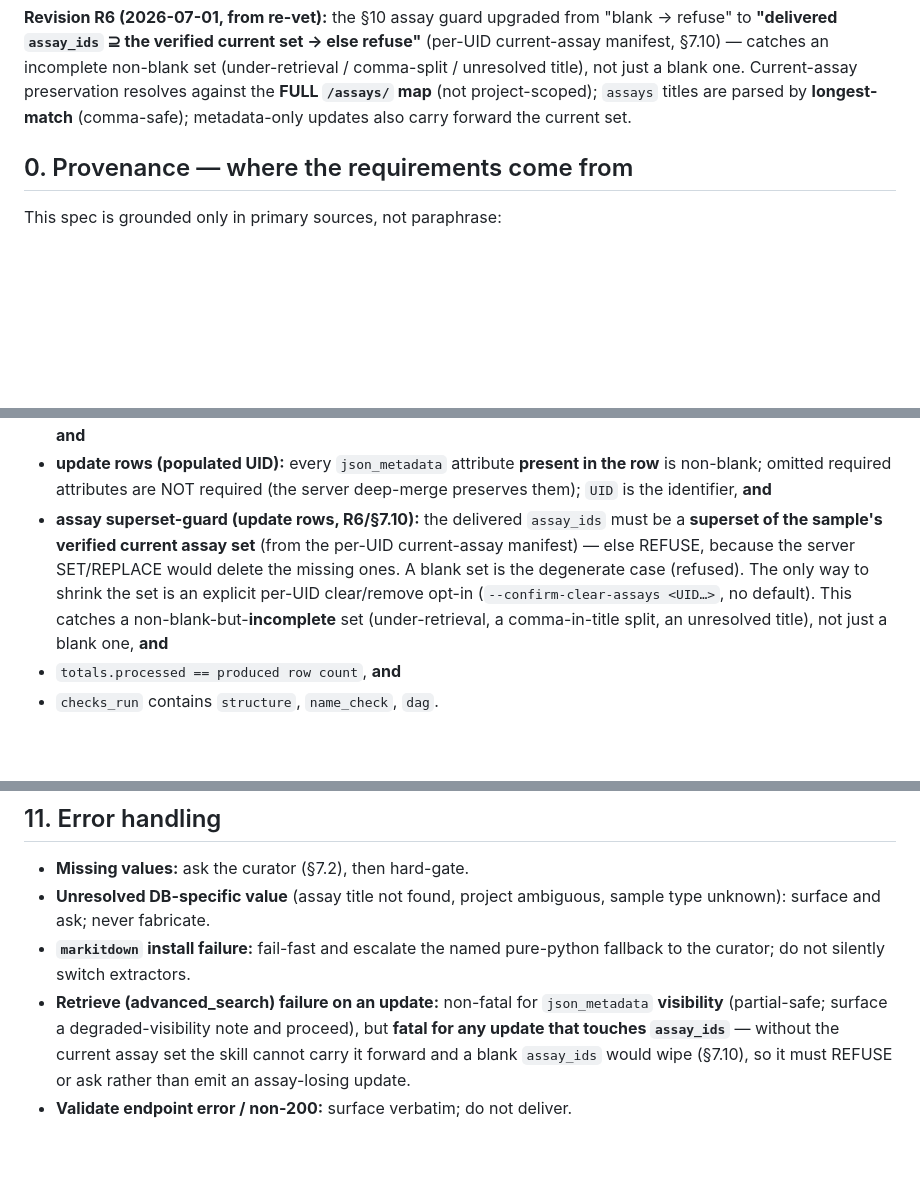
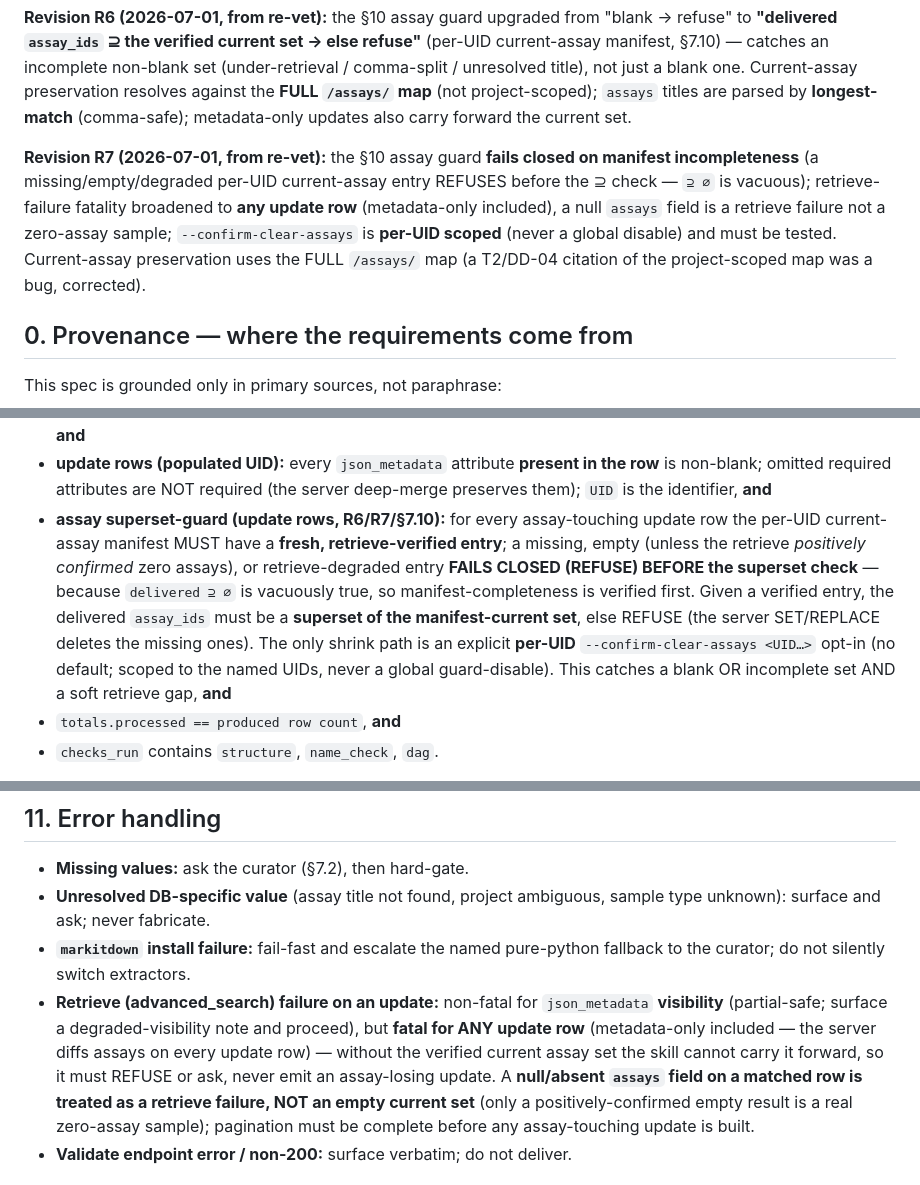
Before and after one commit to tavjo/dmac-assistant, a Markdown page: docs/research/2026-06-30-nextseek-batch-upload-skill-design.md, 3 parts joined by grey strips. Rendered like a GitHub page; blank space fills up the shorter version.

Commit message:
docs(batch-upload): spec R7 — assay guard fails closed on manifest incompleteness
From the re-vet: the superset-guard was vacuously true against an empty/missing
manifest entry (delivered ⊇ ∅), so a soft retrieve gap silently shipped a wipe.
§10 now fails closed on manifest incompleteness (missing/empty/degraded per-UID
entry REFUSES before the ⊇ check); retrieve-failure fatality broadened to ANY
update row (metadata-only included); a null assays field = retrieve failure, not
a zero-assay sample; --confirm-clear-assays is per-UID scoped (never a global
disable). Preservation uses the FULL /assays/ map (corrected a project-scoped
citation bug).

Co-Authored-By: Claude Opus 4.8 <noreply@anthropic.com>

```diff
--- a/docs/research/2026-06-30-nextseek-batch-upload-skill-design.md
+++ b/docs/research/2026-06-30-nextseek-batch-upload-skill-design.md
@@ -49,6 +49,13 @@ manifest, §7.10) — catches an incomplete non-blank set (under-retrieval / com
 title), not just a blank one. Current-assay preservation resolves against the **FULL `/assays/`
 map** (not project-scoped); `assays` titles are parsed by **longest-match** (comma-safe);
 metadata-only updates also carry forward the current set.
+
+**Revision R7 (2026-07-01, from re-vet):** the §10 assay guard **fails closed on manifest
+incompleteness** (a missing/empty/degraded per-UID current-assay entry REFUSES before the ⊇ check —
+`⊇ ∅` is vacuous); retrieve-failure fatality broadened to **any update row** (metadata-only
+included), a null `assays` field is a retrieve failure not a zero-assay sample; `--confirm-clear-assays`
+is **per-UID scoped** (never a global disable) and must be tested. Current-assay preservation uses
+the FULL `/assays/` map (a T2/DD-04 citation of the project-scoped map was a bug, corrected).
 
 ## 0. Provenance — where the requirements come from
 
@@ -351,12 +358,15 @@ parameter, not a sheet field, so it is not part of this gate:
 - **update rows (populated UID):** every `json_metadata` attribute **present in the row** is
   non-blank; omitted required attributes are NOT required (the server deep-merge preserves them);
   `UID` is the identifier, **and**
-- **assay superset-guard (update rows, R6/§7.10):** the delivered `assay_ids` must be a **superset
-  of the sample's verified current assay set** (from the per-UID current-assay manifest) — else
-  REFUSE, because the server SET/REPLACE would delete the missing ones. A blank set is the
-  degenerate case (refused). The only way to shrink the set is an explicit per-UID clear/remove
-  opt-in (`--confirm-clear-assays <UID…>`, no default). This catches a non-blank-but-**incomplete**
-  set (under-retrieval, a comma-in-title split, an unresolved title), not just a blank one, **and**
+- **assay superset-guard (update rows, R6/R7/§7.10):** for every assay-touching update row the
+  per-UID current-assay manifest MUST have a **fresh, retrieve-verified entry**; a missing, empty
+  (unless the retrieve *positively confirmed* zero assays), or retrieve-degraded entry **FAILS CLOSED
+  (REFUSE) BEFORE the superset check** — because `delivered ⊇ ∅` is vacuously true, so
+  manifest-completeness is verified first. Given a verified entry, the delivered `assay_ids` must be
+  a **superset of the manifest-current set**, else REFUSE (the server SET/REPLACE deletes the
+  missing ones). The only shrink path is an explicit **per-UID** `--confirm-clear-assays <UID…>`
+  opt-in (no default; scoped to the named UIDs, never a global guard-disable). This catches a blank
+  OR incomplete set AND a soft retrieve gap, **and**
 - `totals.processed == produced row count`, **and**
 - `checks_run` contains `structure`, `name_check`, `dag`.
 
@@ -374,10 +384,12 @@ STOP and report on failure. The guarantee lives in the skill, not only in a test
 - **`markitdown` install failure:** fail-fast and escalate the named pure-python fallback to the
   curator; do not silently switch extractors.
 - **Retrieve (advanced_search) failure on an update:** non-fatal for `json_metadata` **visibility**
-  (partial-safe; surface a degraded-visibility note and proceed), but **fatal for any update that
-  touches `assay_ids`** — without the current assay set the skill cannot carry it forward and a
-  blank `assay_ids` would wipe (§7.10), so it must REFUSE or ask rather than emit an assay-losing
-  update.
+  (partial-safe; surface a degraded-visibility note and proceed), but **fatal for ANY update row**
+  (metadata-only included — the server diffs assays on every update row) — without the verified
+  current assay set the skill cannot carry it forward, so it must REFUSE or ask, never emit an
+  assay-losing update. A **null/absent `assays` field on a matched row is treated as a retrieve
+  failure, NOT an empty current set** (only a positively-confirmed empty result is a real zero-assay
+  sample); pagination must be complete before any assay-touching update is built.
 - **Validate endpoint error / non-200:** surface verbatim; do not deliver.
 
 ## 12. API contract (verified against the deployed dev OpenAPI spec, 2026-06-30)
```
